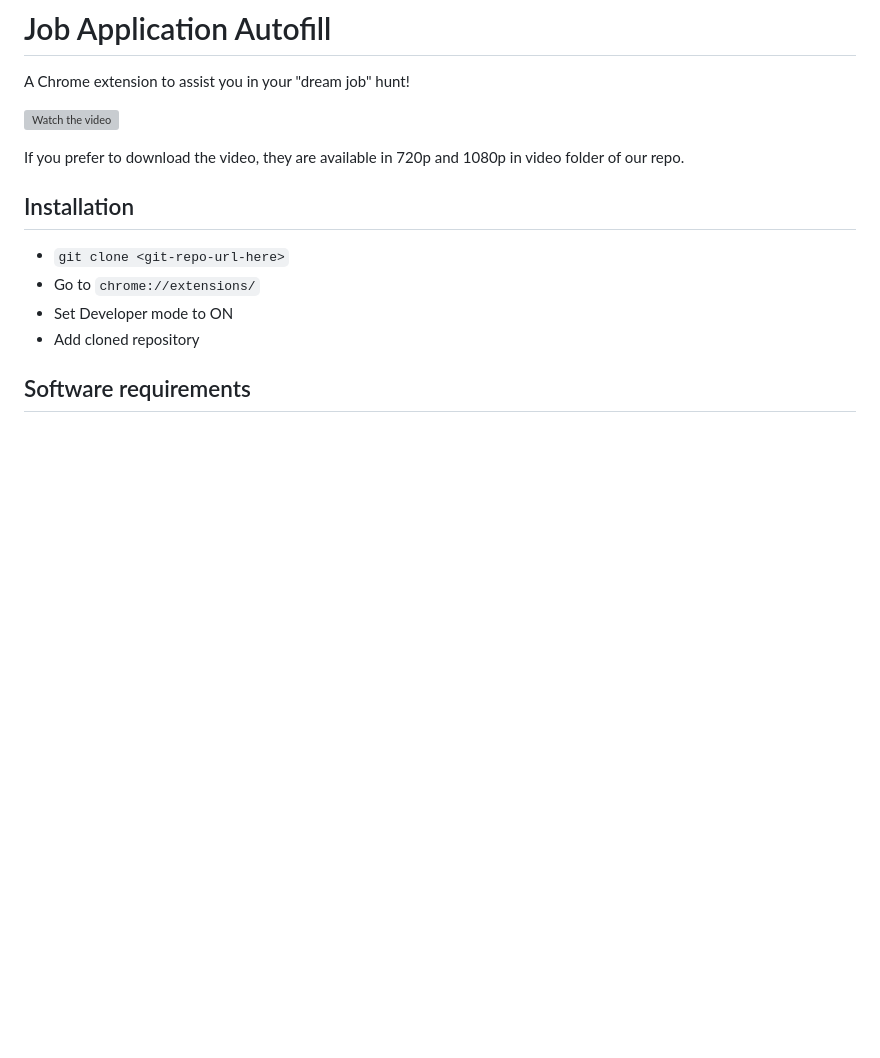
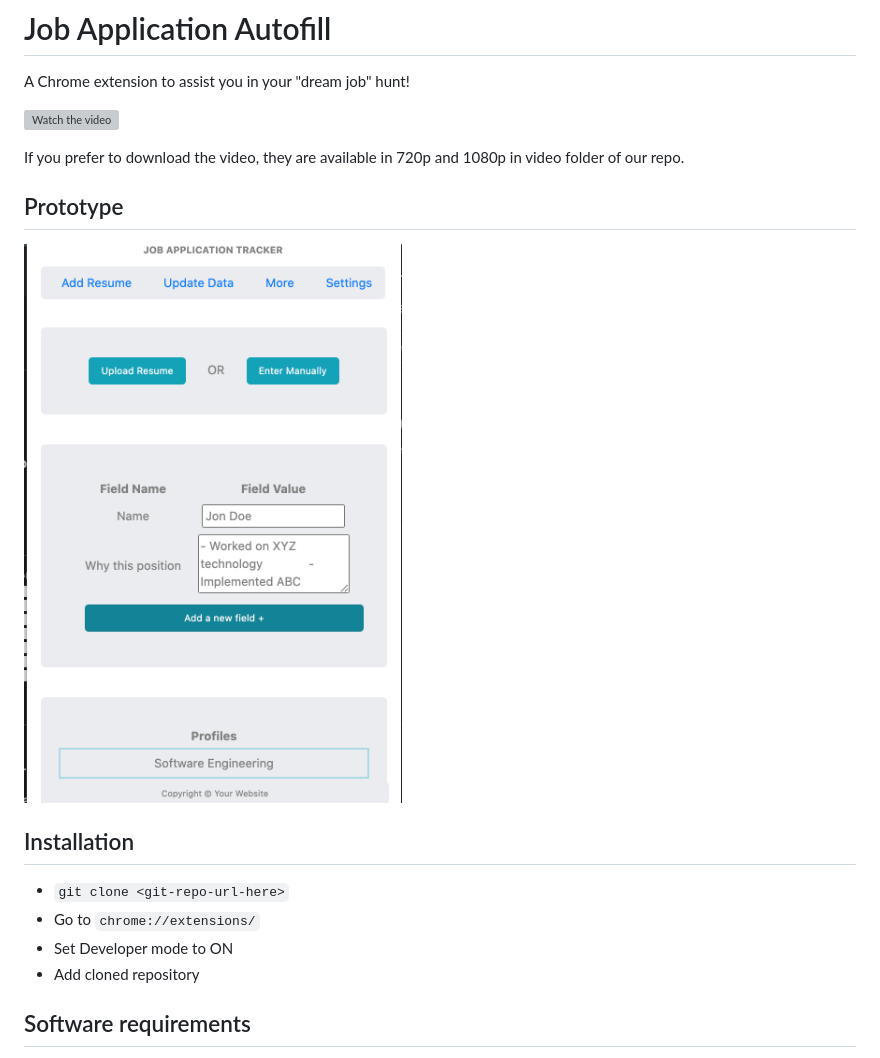
Before and after one commit to jayjagtap/Autofill-Buddy, a Markdown page: README.md, the part around the change. GitHub-like rendering; pictures changed too: video/prototype-1.png (added); blank space fills up the shorter version; grey boxes are pictures that could not be loaded.

Commit message:
add prototype img

```diff
--- a/README.md
+++ b/README.md
@@ -4,6 +4,9 @@ A Chrome extension to assist you in your "dream job" hunt!
 [![Watch the video](https://github.com/jayjagtap/Autofill-Buddy/blob/master/thumbnail.png)](https://youtu.be/BZmXUMSAnfc)
 
 If you prefer to download the video, they are available in 720p and 1080p in video folder of our repo.
+
+## Prototype
+![Prototype-1](https://raw.githubusercontent.com/jayjagtap/Autofill-Buddy/master/video/prototype-1.png)
 
 ## Installation
 
```
